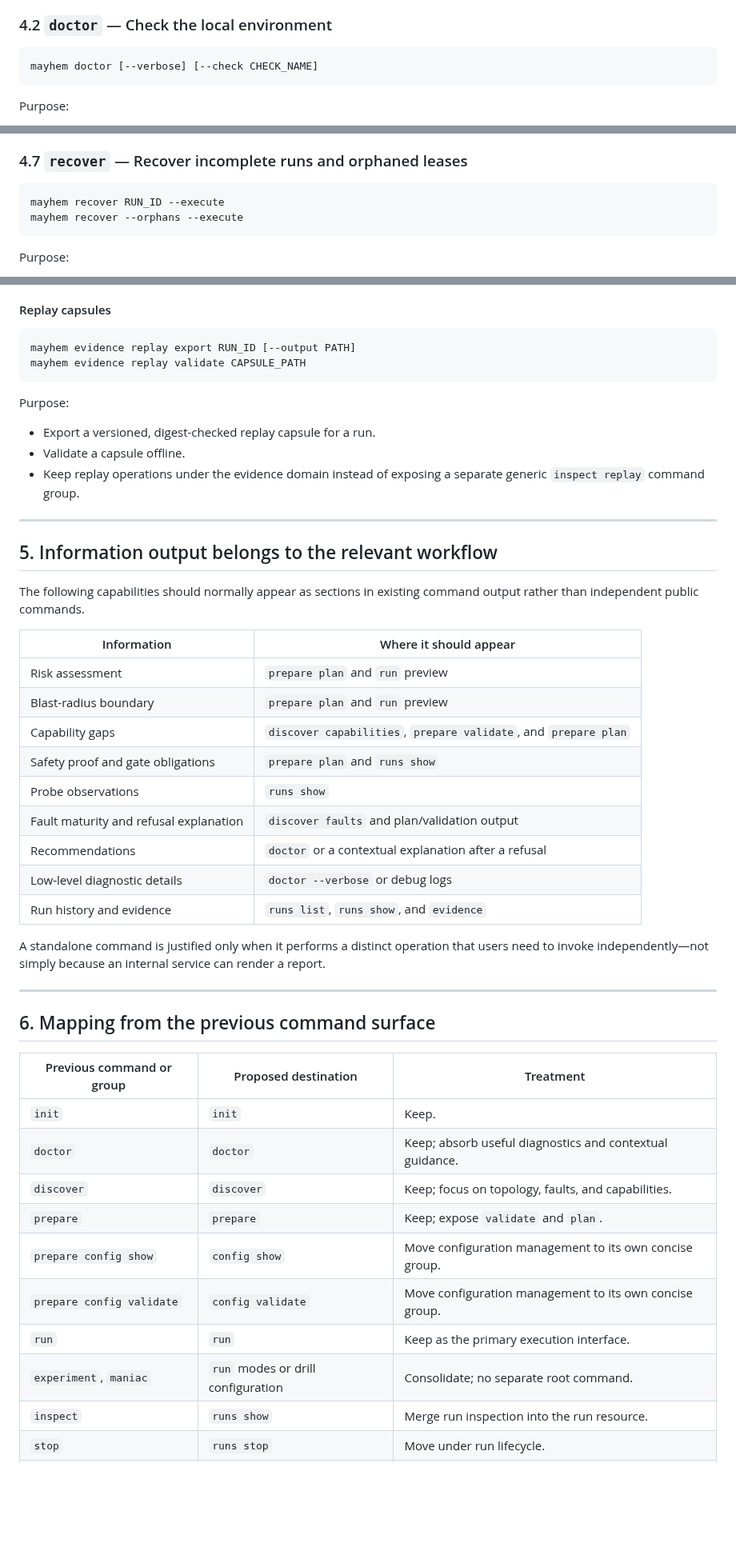
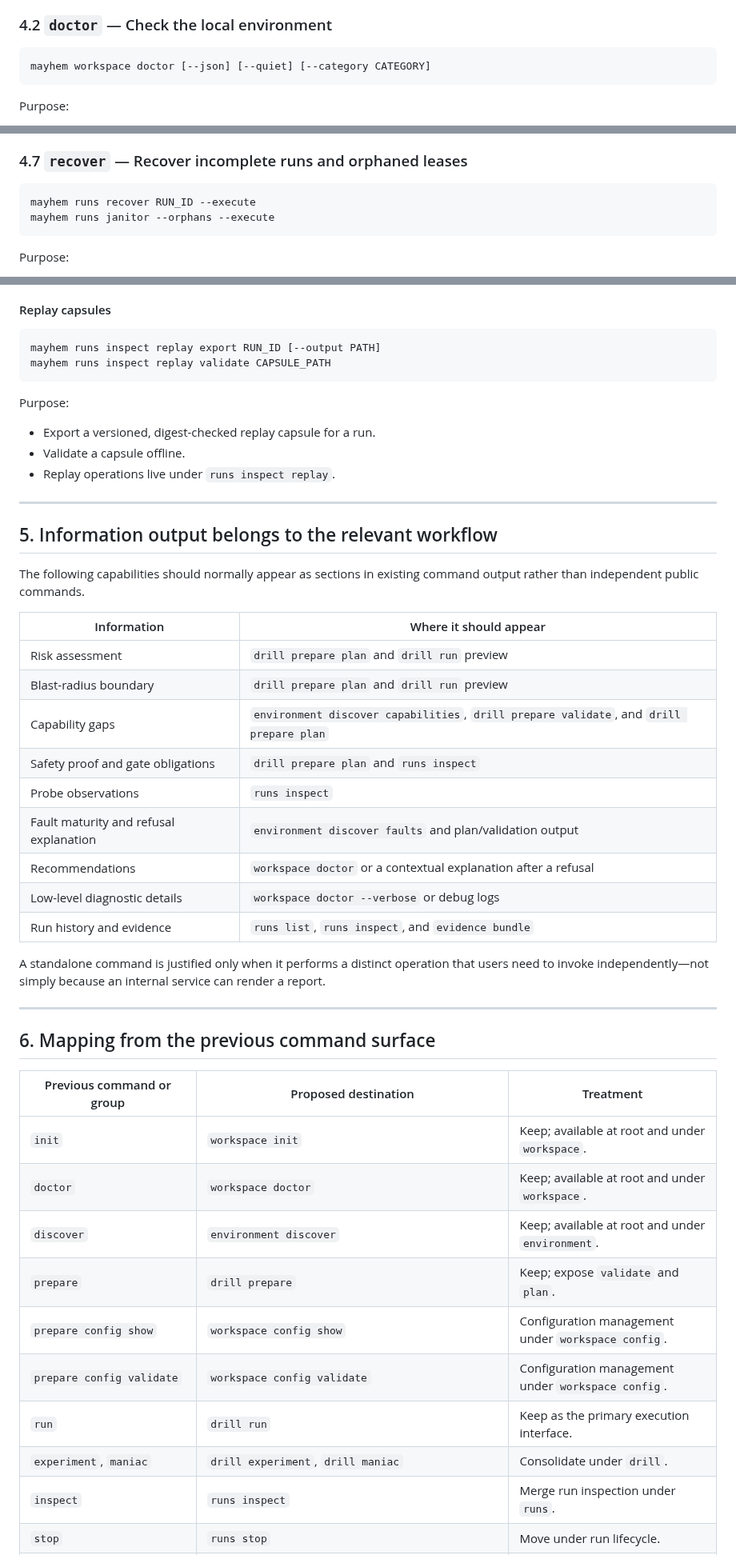
Before and after one commit to magichrist/Mayhem, a Markdown page: docs/CLI-v2.md, 3 parts joined by grey strips. Shown at 80% size. Drawn GitHub-style; blank space fills up the shorter version.

````diff
--- a/docs/CLI-v2.md
+++ b/docs/CLI-v2.md
@@ -149,7 +248,7 @@ Expected behavior:
 ### 4.2 `doctor` — Check the local environment
 
 ```text
-mayhem doctor [--verbose] [--check CHECK_NAME]
+mayhem workspace doctor [--json] [--quiet] [--category CATEGORY]
 ```
 
 Purpose:
@@ -301,8 +400,8 @@ The exact duration syntax and whether extension is supported for every fault typ
 ### 4.7 `recover` — Recover incomplete runs and orphaned leases
 
 ```text
-mayhem recover RUN_ID --execute
-mayhem recover --orphans --execute
+mayhem runs recover RUN_ID --execute
+mayhem runs janitor --orphans --execute
 ```
 
 Purpose:
@@ -378,14 +477,14 @@ The currently documented pack/bundle signing limitations must not be obscured: a
 #### Replay capsules
 
 ```text
-mayhem evidence replay export RUN_ID [--output PATH]
-mayhem evidence replay validate CAPSULE_PATH
+mayhem runs inspect replay export RUN_ID [--output PATH]
+mayhem runs inspect replay validate CAPSULE_PATH
 ```
 
 Purpose:
 - Export a versioned, digest-checked replay capsule for a run.
 - Validate a capsule offline.
-- Keep replay operations under the evidence domain instead of exposing a separate generic `inspect replay` command group.
+- Replay operations live under `runs inspect replay`.
 
 ---
 
@@ -395,15 +494,15 @@ The following capabilities should normally appear as sections in existing comman
 
 | Information | Where it should appear |
 |---|---|
-| Risk assessment | `prepare plan` and `run` preview |
-| Blast-radius boundary | `prepare plan` and `run` preview |
-| Capability gaps | `discover capabilities`, `prepare validate`, and `prepare plan` |
-| Safety proof and gate obligations | `prepare plan` and `runs show` |
-| Probe observations | `runs show` |
-| Fault maturity and refusal explanation | `discover faults` and plan/validation output |
-| Recommendations | `doctor` or a contextual explanation after a refusal |
-| Low-level diagnostic details | `doctor --verbose` or debug logs |
-| Run history and evidence | `runs list`, `runs show`, and `evidence` |
+| Risk assessment | `drill prepare plan` and `drill run` preview |
+| Blast-radius boundary | `drill prepare plan` and `drill run` preview |
+| Capability gaps | `environment discover capabilities`, `drill prepare validate`, and `drill prepare plan` |
+| Safety proof and gate obligations | `drill prepare plan` and `runs inspect` |
+| Probe observations | `runs inspect` |
+| Fault maturity and refusal explanation | `environment discover faults` and plan/validation output |
+| Recommendations | `workspace doctor` or a contextual explanation after a refusal |
+| Low-level diagnostic details | `workspace doctor --verbose` or debug logs |
+| Run history and evidence | `runs list`, `runs inspect`, and `evidence bundle` |
 
 A standalone command is justified only when it performs a distinct operation that users need to invoke independently—not simply because an internal service can render a report.
 
@@ -413,14 +512,14 @@ A standalone command is justified only when it performs a distinct operation tha
 
 | Previous command or group | Proposed destination | Treatment |
 |---|---|---|
-| `init` | `init` | Keep. |
-| `doctor` | `doctor` | Keep; absorb useful diagnostics and contextual guidance. |
-| `discover` | `discover` | Keep; focus on topology, faults, and capabilities. |
-| `prepare` | `prepare` | Keep; expose `validate` and `plan`. |
-| `prepare config show` | `config show` | Move configuration management to its own concise group. |
-| `prepare config validate` | `config validate` | Move configuration management to its own concise group. |
-| `run` | `run` | Keep as the primary execution interface. |
-| `experiment`, `maniac` | `run` modes or drill configuration | Consolidate; no separate root command. |
-| `inspect` | `runs show` | Merge run inspection into the run resource. |
+| `init` | `workspace init` | Keep; available at root and under `workspace`. |
+| `doctor` | `workspace doctor` | Keep; available at root and under `workspace`. |
+| `discover` | `environment discover` | Keep; available at root and under `environment`. |
+| `prepare` | `drill prepare` | Keep; expose `validate` and `plan`. |
+| `prepare config show` | `workspace config show` | Configuration management under `workspace config`. |
+| `prepare config validate` | `workspace config validate` | Configuration management under `workspace config`. |
+| `run` | `drill run` | Keep as the primary execution interface. |
+| `experiment`, `maniac` | `drill experiment`, `drill maniac` | Consolidate under `drill`. |
+| `inspect` | `runs inspect` | Merge run inspection under `runs`. |
 | `stop` | `runs stop` | Move under run lifecycle. |
 | `extend` | `runs extend` | Move under run lifecycle; expose only where safe. |
````
Also changed, not shown: other parts of docs/CLI-v2.md (+141 -42 lines), README.md (+15 -15 lines).
